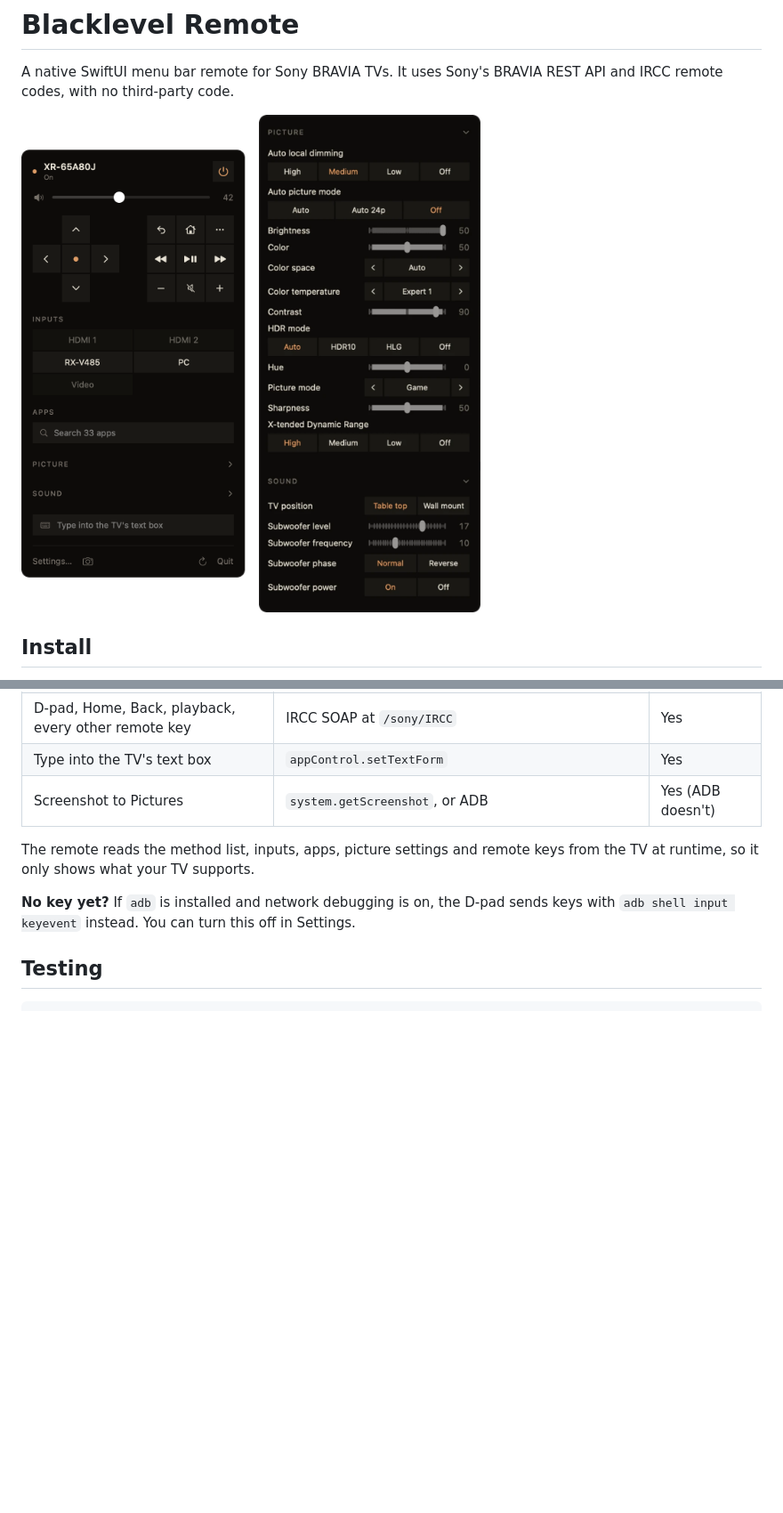
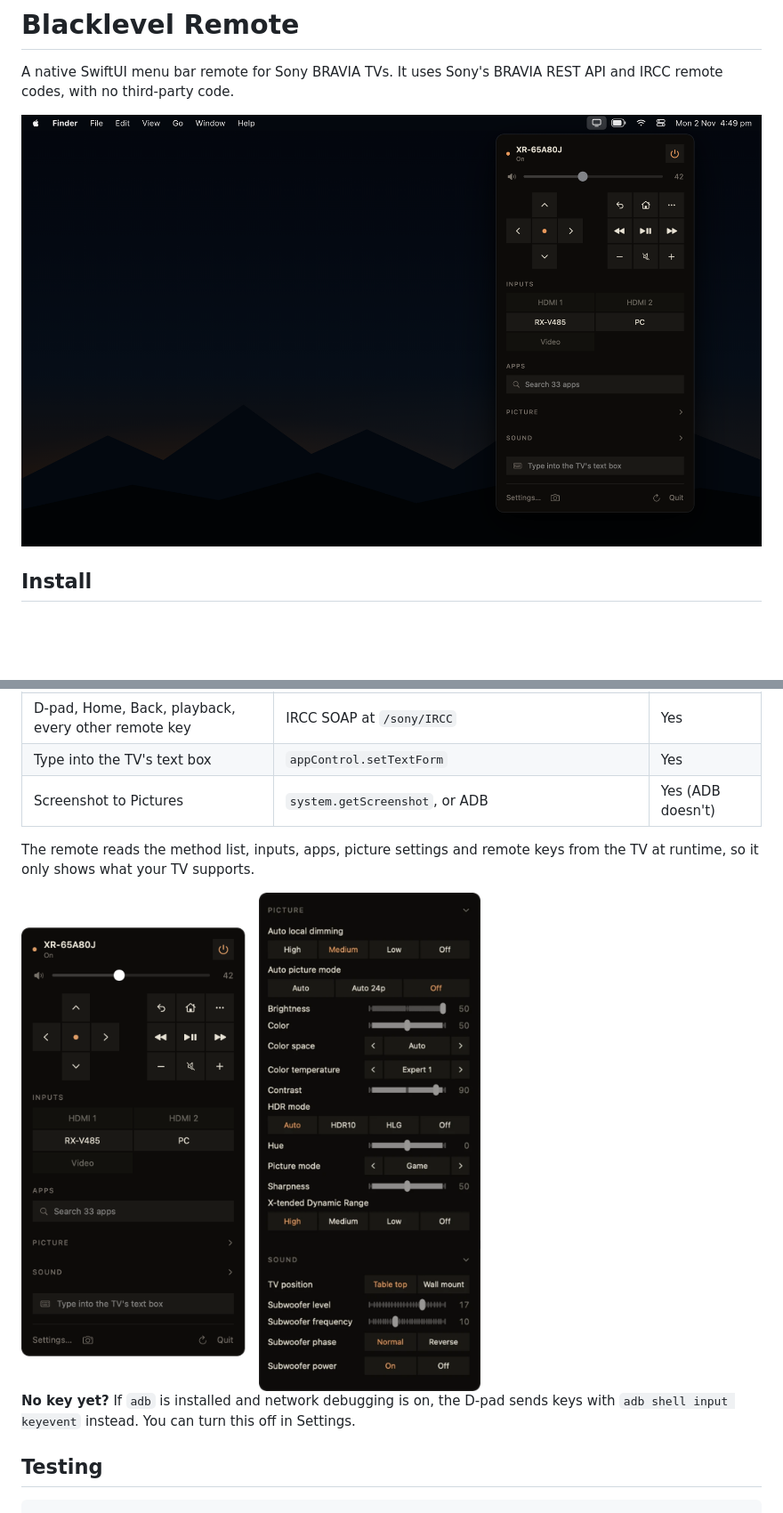
Before and after one commit to itsonlyjames/blacklevel, a Markdown page: menubar/README.md, 2 parts joined by grey strips. Shown at 89% size. GitHub-like rendering; pictures changed too: docs/images/remote-menubar.png (added); blank space fills up the shorter version.

Commit message:
docs: show the remote open from the Mac menu bar

```diff
--- a/menubar/README.md
+++ b/menubar/README.md
@@ -2,7 +2,7 @@
 
 A native SwiftUI menu bar remote for Sony BRAVIA TVs. It uses Sony's BRAVIA REST API and IRCC remote codes, with no third-party code.
 
-<img src="../docs/images/remote-settings.png" alt="Blacklevel Remote, with the Picture and Sound sections expanded alongside" width="680">
+<img src="../docs/images/remote-menubar.png" alt="Blacklevel Remote open from its icon in the Mac menu bar" width="100%">
 
 ## Install
 
@@ -57,6 +57,8 @@ Keep the app in Applications: macOS runs apps opened straight from Downloads fro
 
 The remote reads the method list, inputs, apps, picture settings and remote keys from the TV at runtime, so it only shows what your TV supports.
 
+<img src="../docs/images/remote-settings.png" alt="The remote beside its Picture and Sound sections, expanded" width="680">
+
 **No key yet?** If `adb` is installed and network debugging is on, the D-pad sends keys with `adb shell input keyevent` instead. You can turn this off in Settings.
 
 ## Testing
```
Also changed, not shown: README.md (+1 -1 lines), 1 other file.
